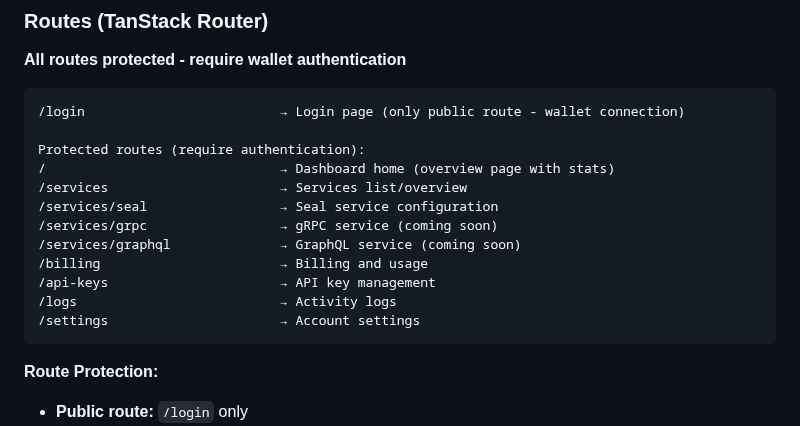
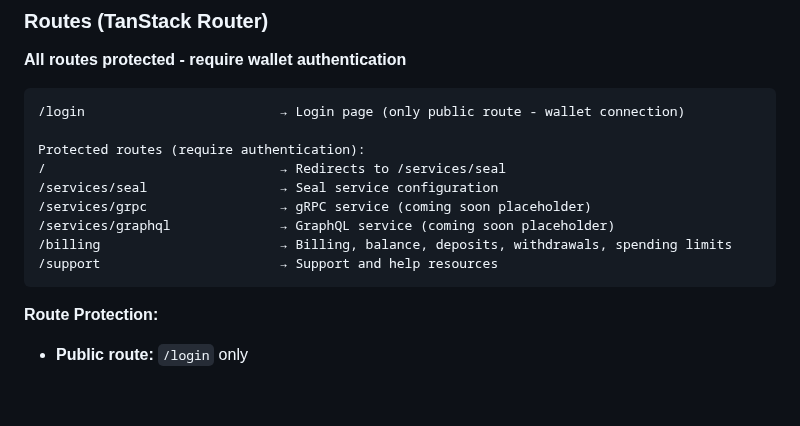
Before and after one commit to mario4tier/suiftly-co, a Markdown page: docs/UI_DESIGN.md, the part around the change. GitHub-like rendering; blank space fills up the shorter version.

Commit message:
Simplify UI_DESIGN: Move spending limits to billing page, remove separate settings route

````diff
--- a/docs/UI_DESIGN.md
+++ b/docs/UI_DESIGN.md
@@ -1382,15 +1382,12 @@ User can withdraw credit at any time
 /login                         → Login page (only public route - wallet connection)
 
 Protected routes (require authentication):
-/                              → Dashboard home (overview page with stats)
-/services                      → Services list/overview
+/                              → Redirects to /services/seal
 /services/seal                 → Seal service configuration
-/services/grpc                 → gRPC service (coming soon)
-/services/graphql              → GraphQL service (coming soon)
-/billing                       → Billing and usage
-/api-keys                      → API key management
-/logs                          → Activity logs
-/settings                      → Account settings
+/services/grpc                 → gRPC service (coming soon placeholder)
+/services/graphql              → GraphQL service (coming soon placeholder)
+/billing                       → Billing, balance, deposits, withdrawals, spending limits
+/support                       → Support and help resources
 ```
 
 **Route Protection:**
````
